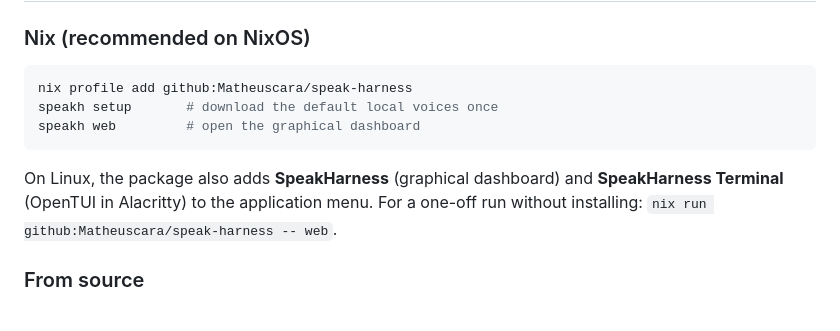
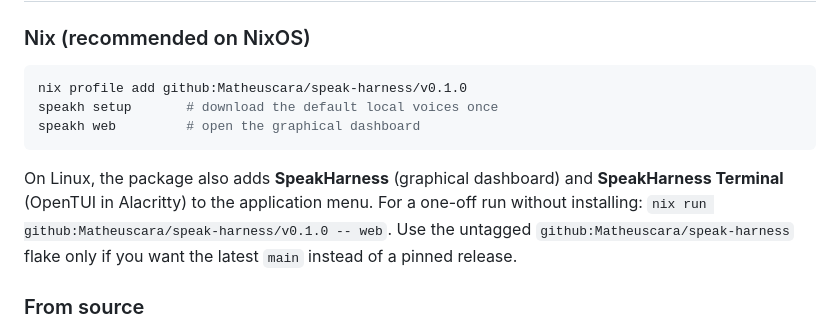
Before and after one commit to Matheuscara/speak-harness, a Markdown page: README.md, the part around the change. Rendered like a GitHub page.

Commit message:
docs: pin public installation to v0.1.0 release

````diff
--- a/README.md
+++ b/README.md
@@ -42,12 +42,12 @@ Coding agents return long answers full of headings, links, tables and code. Send
 ### Nix (recommended on NixOS)
 
 ```sh
-nix profile add github:Matheuscara/speak-harness
+nix profile add github:Matheuscara/speak-harness/v0.1.0
 speakh setup       # download the default local voices once
 speakh web         # open the graphical dashboard
 ```
 
-On Linux, the package also adds **SpeakHarness** (graphical dashboard) and **SpeakHarness Terminal** (OpenTUI in Alacritty) to the application menu. For a one-off run without installing: `nix run github:Matheuscara/speak-harness -- web`.
+On Linux, the package also adds **SpeakHarness** (graphical dashboard) and **SpeakHarness Terminal** (OpenTUI in Alacritty) to the application menu. For a one-off run without installing: `nix run github:Matheuscara/speak-harness/v0.1.0 -- web`. Use the untagged `github:Matheuscara/speak-harness` flake only if you want the latest `main` instead of a pinned release.
 
 ### From source
 
````
